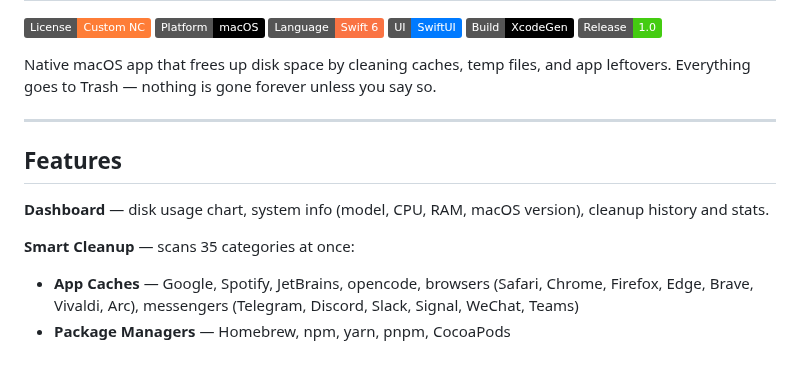
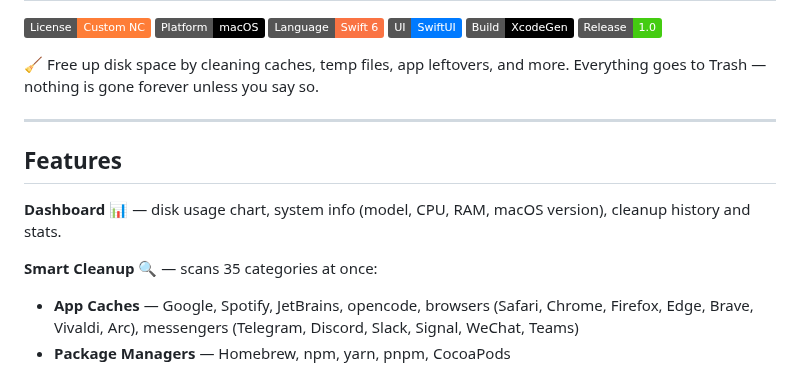
Before and after one commit to AlexTkDev/MacOSCleaner, a Markdown page: README.md, the part around one of its changes. Drawn GitHub-style; badges without logos.

Commit message:
feat: add project logo and enhance README with descriptive icons

```diff
--- a/README.md
+++ b/README.md
@@ -7,15 +11,15 @@
 [![Build: XcodeGen](https://img.shields.io/badge/Build-XcodeGen-black.svg?logo=xcode&logoColor=white)](https://github.com/yonaskolb/XcodeGen)
 [![Version: 1.0](https://img.shields.io/badge/Release-1.0-brightgreen.svg)]()
 
-Native macOS app that frees up disk space by cleaning caches, temp files, and app leftovers. Everything goes to Trash — nothing is gone forever unless you say so.
+🧹 Free up disk space by cleaning caches, temp files, app leftovers, and more. Everything goes to Trash — nothing is gone forever unless you say so.
 
 ---
 
 ## Features
 
-**Dashboard** — disk usage chart, system info (model, CPU, RAM, macOS version), cleanup history and stats.
+**Dashboard** 📊 — disk usage chart, system info (model, CPU, RAM, macOS version), cleanup history and stats.
 
-**Smart Cleanup** — scans 35 categories at once:
+**Smart Cleanup** 🔍 — scans 35 categories at once:
 
 - **App Caches** — Google, Spotify, JetBrains, opencode, browsers (Safari, Chrome, Firefox, Edge, Brave, Vivaldi, Arc), messengers (Telegram, Discord, Slack, Signal, WeChat, Teams)
 - **Package Managers** — Homebrew, npm, yarn, pnpm, CocoaPods
```
Also changed, not shown: other parts of README.md (+9 -5 lines), .github/logo.png (added).
